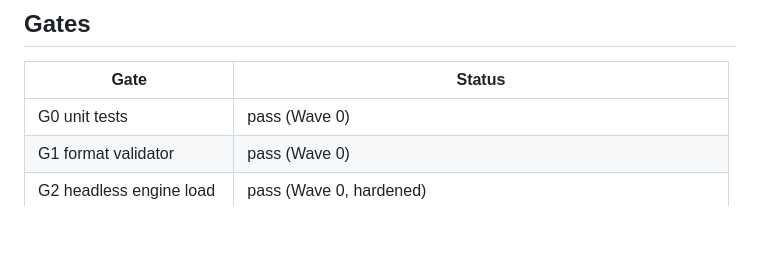
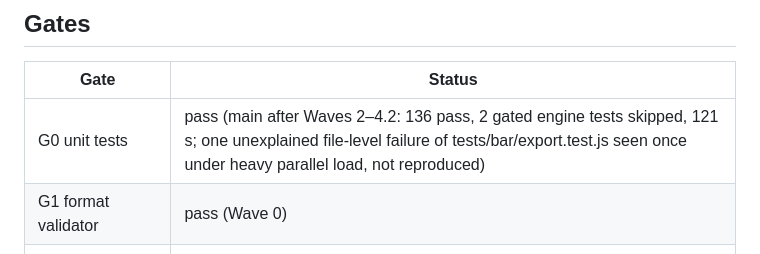
Before and after one commit to lidl-master/bar_map_maker, a Markdown page: docs/gauntlet/WORKBENCH.md, the part around the change. Drawn GitHub-style; blank space fills up the shorter version.

Commit message:
Workbench: G0 green on main (136/136)
Co-Authored-By: Claude Opus 5.5 <noreply@anthropic.com>

```diff
--- a/docs/gauntlet/WORKBENCH.md
+++ b/docs/gauntlet/WORKBENCH.md
@@ -23,7 +23,7 @@ Updated by the lead. Bars and pace rules: [bars.md](bars.md). Contracts: [../ARC
 ## Gates
 | Gate | Status |
 |---|---|
-| G0 unit tests | pass (Wave 0) |
+| G0 unit tests | pass (main after Waves 2–4.2: 136 pass, 2 gated engine tests skipped, 121 s; one unexplained file-level failure of tests/bar/export.test.js seen once under heavy parallel load, not reproduced) |
 | G1 format validator | pass (Wave 0) |
 | G2 headless engine load | pass (Wave 0, hardened) |
 | G3 in-engine screenshots | pass (Wave 2: ours preferred in 11/16 blind judgments) |
```
